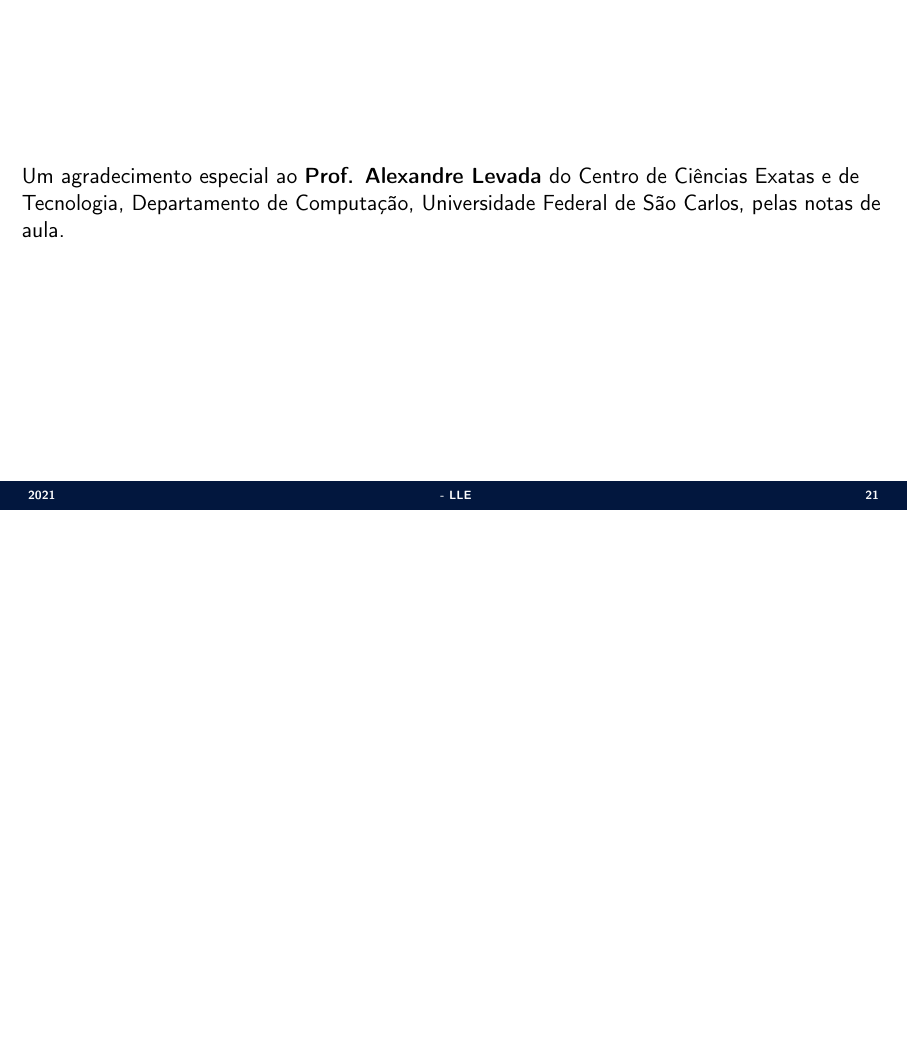
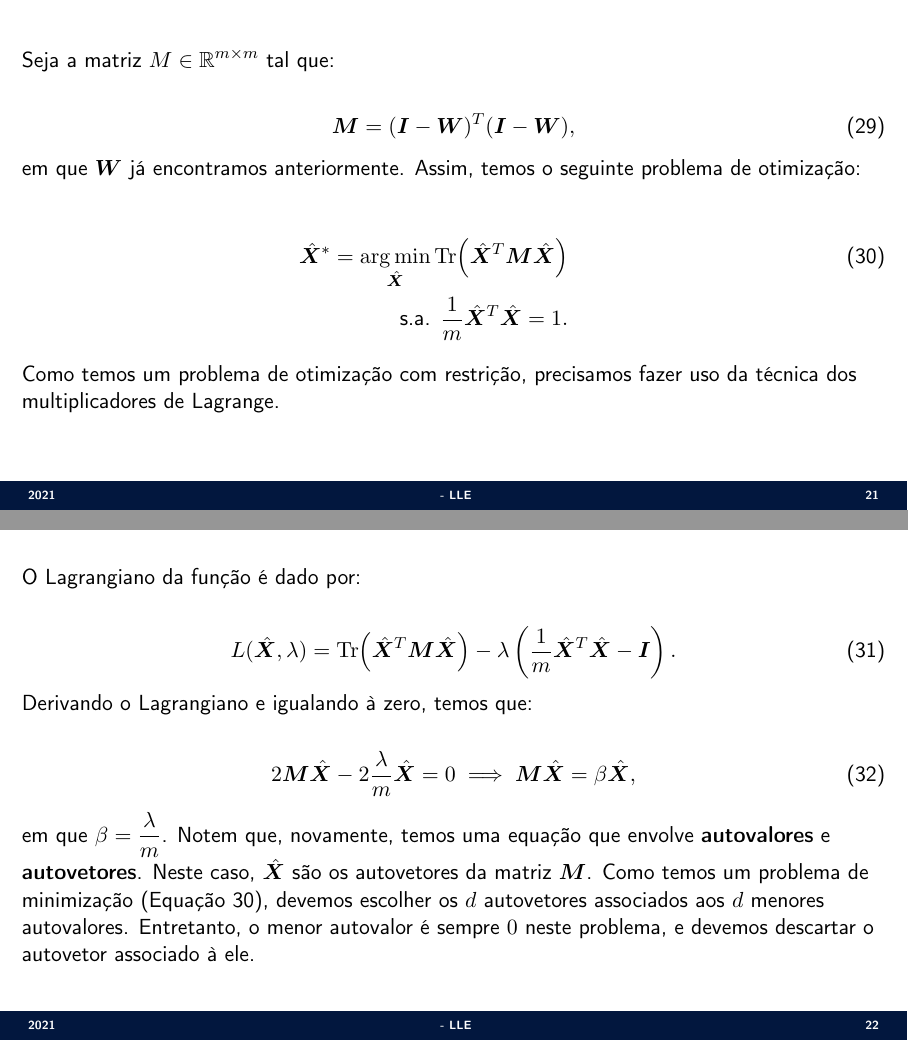
Before and after one commit to jppbsi/lectures, LaTeX slides (machine_learning/Transformation/LLE/lecture.tex): page 21 of 21 before the commit and pages 21 and 22 of 25 after it, the two joined at a grey line, the shorter picture padded with empty space. Compiled offline with pdfLaTeX.

Commit message:
Working on the lecture about LLE.

```diff
--- a/machine_learning/Transformation/LLE/lecture.tex
+++ b/machine_learning/Transformation/LLE/lecture.tex
@@ -315 +315,30 @@ Podemos reescrever a equação acima utilizando traços (soma dos elementos das
 \end{align}
+}
+
+\Sli{
+\justifying Seja a matriz $M\in\mathbb{R}^{m\times m}$ tal que:
+
+\begin{equation}
+	\bm{M} = (\bm{I}-\bm{W})^T(\bm{I}-\bm{W}),
+\end{equation}
+em que $\bm{W}$ já encontramos anteriormente. Assim, temos o seguinte problema de otimização:
+
+\begin{eqnarray}
+	\hat{\bm{X}}^\ast = \argmin_{\hat{\bm{X}}}\Tr(\hat{\bm{X}}^T\bm{M}\hat{\bm{X}})\\\nonumber
+	\text{s.a. }\frac{1}{m}\hat{\bm{X}}^T\hat{\bm{X}} = 1.
+\end{eqnarray}
+\justifying Como temos um problema de otimização com restrição, precisamos fazer uso da técnica dos multiplicadores de Lagrange.
+}
+
+\Sli{
+\justifying O Lagrangiano da função é dado por:
+
+\begin{equation}
+	L(\hat{\bm{X}},\lambda) = \Tr(\hat{\bm{X}}^T\bm{M}\hat{\bm{X}})-\lambda\left(\frac{1}{m}\hat{\bm{X}}^T\hat{\bm{X}}-\bm{I}\right).
+\end{equation}
+Derivando o Lagrangiano e igualando à zero, temos que:
+
+\begin{equation}
+	2\bm{M}\hat{\bm{X}}-2\frac{\lambda}{m}\hat{\bm{X}} = 0 \implies \bm{M}\hat{\bm{X}} = \beta\hat{\bm{X}},
+\end{equation}
+\justifying em que $\beta = \frac{\lambda}{m}$. Notem que, novamente, temos uma equação que envolve \textbf{autovalores} e \textbf{autovetores}. Neste caso, $\hat{\bm{X}}$ são os autovetores da matriz $\bm{M}$. Como temos um problema de minimização (Equação 30), devemos escolher os $d$ autovetores associados aos $d$ menores autovalores. Entretanto, o menor autovalor é sempre $0$ neste problema, e devemos descartar o autovetor associado à ele.
@@ -315,0 +368 @@ Podemos reescrever a equação acima utilizando traços (soma dos elementos das
+	\State{Calcule $\bm{M} = (\bm{I}-\bm{W})^T(\bm{I}-\bm{W})$, em que $\bm{M}\in\mathbb{R}^{m\times m}$.}
```
Also changed, not shown: machine_learning/Transformation/LLE/lecture.tex (29 more changed lines).
